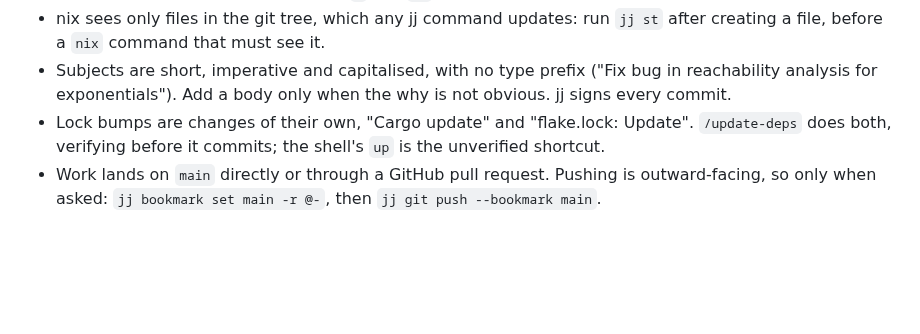
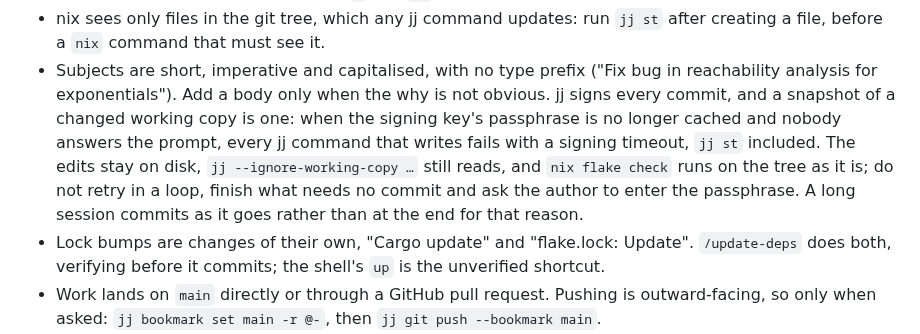
Before and after one commit to flgrubm/linlog, a Markdown page: CLAUDE.md, the part around the change. Drawn GitHub-style; blank space fills up the shorter version.

Commit message:
Say what a session does when signing times out

```diff
--- a/CLAUDE.md
+++ b/CLAUDE.md
@@ -243,7 +243,14 @@ even to read.** Every operation goes through `jj`, including lock updates:
   `jj st` after creating a file, before a `nix` command that must see it.
 - Subjects are short, imperative and capitalised, with no type prefix
   ("Fix bug in reachability analysis for exponentials"). Add a body only when
-  the why is not obvious. jj signs every commit.
+  the why is not obvious. jj signs every commit, and a snapshot of a
+  changed working copy is one: when the signing key's passphrase is no
+  longer cached and nobody answers the prompt, every jj command that
+  writes fails with a signing timeout, `jj st` included. The edits stay
+  on disk, `jj --ignore-working-copy …` still reads, and `nix flake
+  check` runs on the tree as it is; do not retry in a loop, finish what
+  needs no commit and ask the author to enter the passphrase. A long
+  session commits as it goes rather than at the end for that reason.
 - Lock bumps are changes of their own, "Cargo update" and "flake.lock: Update".
   `/update-deps` does both, verifying before it commits; the shell's `up` is
   the unverified shortcut.
```
